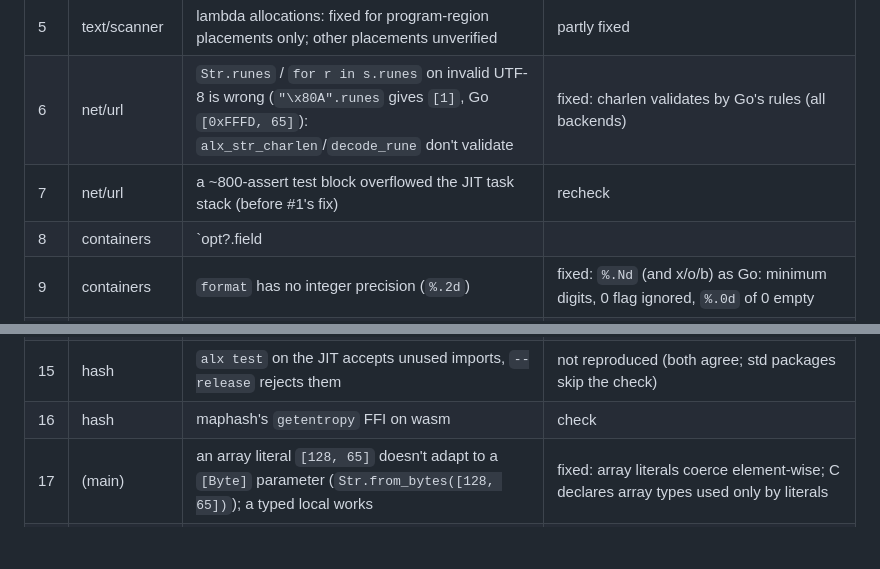
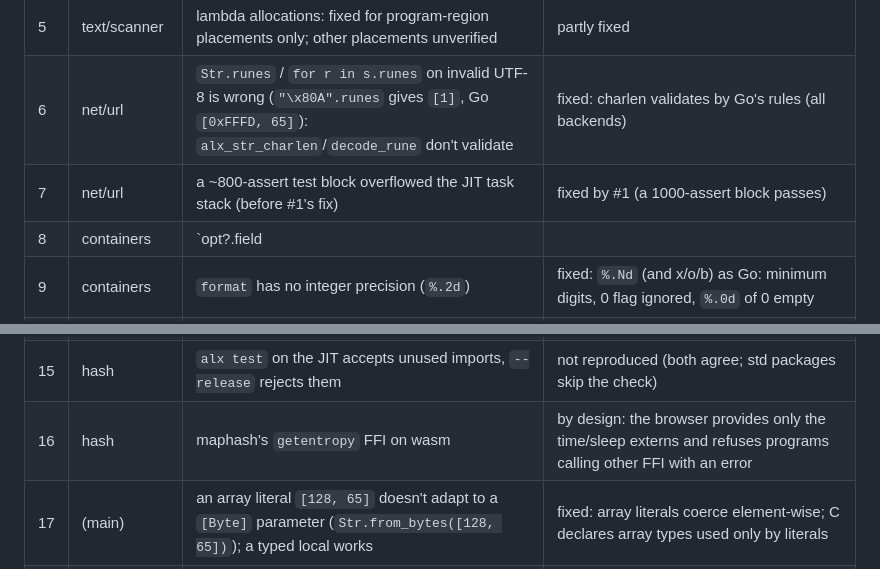
Before and after one commit to to-json/alexandrite, a Markdown page: docs/notes/port-issues.md, 2 parts joined by grey strips. Drawn GitHub-style; blank space fills up the shorter version.

Commit message:
port-issues: #7, #16 resolved
Co-Authored-By: Claude Opus 5.5 (1M context) <noreply@anthropic.com>

```diff
--- a/docs/notes/port-issues.md
+++ b/docs/notes/port-issues.md
@@ -10,7 +10,7 @@ Open problems agents reported; each gets fixed in a compiler round between waves
 | 4 | text/scanner | `((A) -> B)?` (optional function type) doesn't parse | fixed: `(T)` groups a type |
 | 5 | text/scanner | lambda allocations: fixed for program-region placements only; other placements unverified | partly fixed |
 | 6 | net/url | `Str.runes` / `for r in s.runes` on invalid UTF-8 is wrong (`"\x80A".runes` gives `[1]`, Go `[0xFFFD, 65]`): `alx_str_charlen`/`decode_rune` don't validate | fixed: charlen validates by Go's rules (all backends) |
-| 7 | net/url | a ~800-assert test block overflowed the JIT task stack (before #1's fix) | recheck |
+| 7 | net/url | a ~800-assert test block overflowed the JIT task stack (before #1's fix) | fixed by #1 (a 1000-assert block passes) |
 | 8 | containers | `opt?.field || none` gets the wrong type for `none` (JIT and C) | fixed: an optional default unifies with the value's type |
 | 9 | containers | `format` has no integer precision (`%.2d`) | fixed: `%.Nd` (and x/o/b) as Go: minimum digits, 0 flag ignored, `%.0d` of 0 empty |
 | 10 | containers | static methods on generic structs (`def self.make(n) -> R[T]`) report "is recursive" | fixed: a static method is generic over its type's parameters (`R.make(3, v)`, `R[Byte].make(2, 7)`) |
@@ -19,6 +19,6 @@ Open problems agents reported; each gets fixed in a compiler round between waves
 | 13 | hash | interface method result types aren't covariant (no `Cloner` interface) | fixed: a struct/enum result satisfies an interface result it implements (wrapped at dispatch); fallible covariant results (`-> ~Iface`) not yet |
 | 14 | hash | an array literal mixing struct types doesn't convert to `[Iface]` even when declared | fixed: array literals coerce element-wise |
 | 15 | hash | `alx test` on the JIT accepts unused imports, `--release` rejects them | not reproduced (both agree; std packages skip the check) |
-| 16 | hash | maphash's `getentropy` FFI on wasm | check |
+| 16 | hash | maphash's `getentropy` FFI on wasm | by design: the browser provides only the time/sleep externs and refuses programs calling other FFI with an error |
 | 17 | (main) | an array literal `[128, 65]` doesn't adapt to a `[Byte]` parameter (`Str.from_bytes([128, 65])`); a typed local works | fixed: array literals coerce element-wise; C declares array types used only by literals |
 | 18 | (main) | a keyword (`next`) can't name a struct field or a named argument | fixed: keywords name fields (`next: T`, `N.new(next: x)`, `self.next`); fmt treats `.kw` as a value |
```
